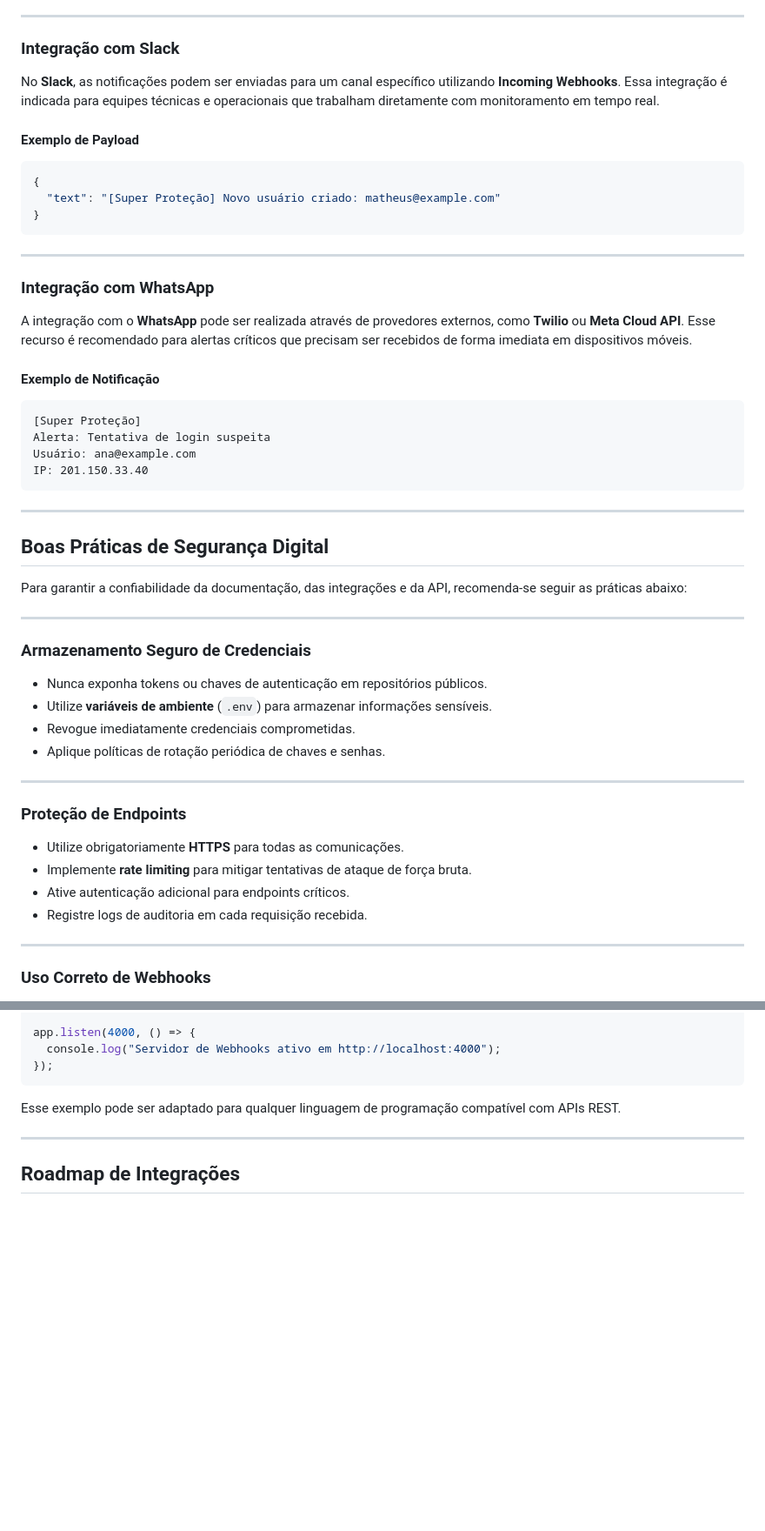
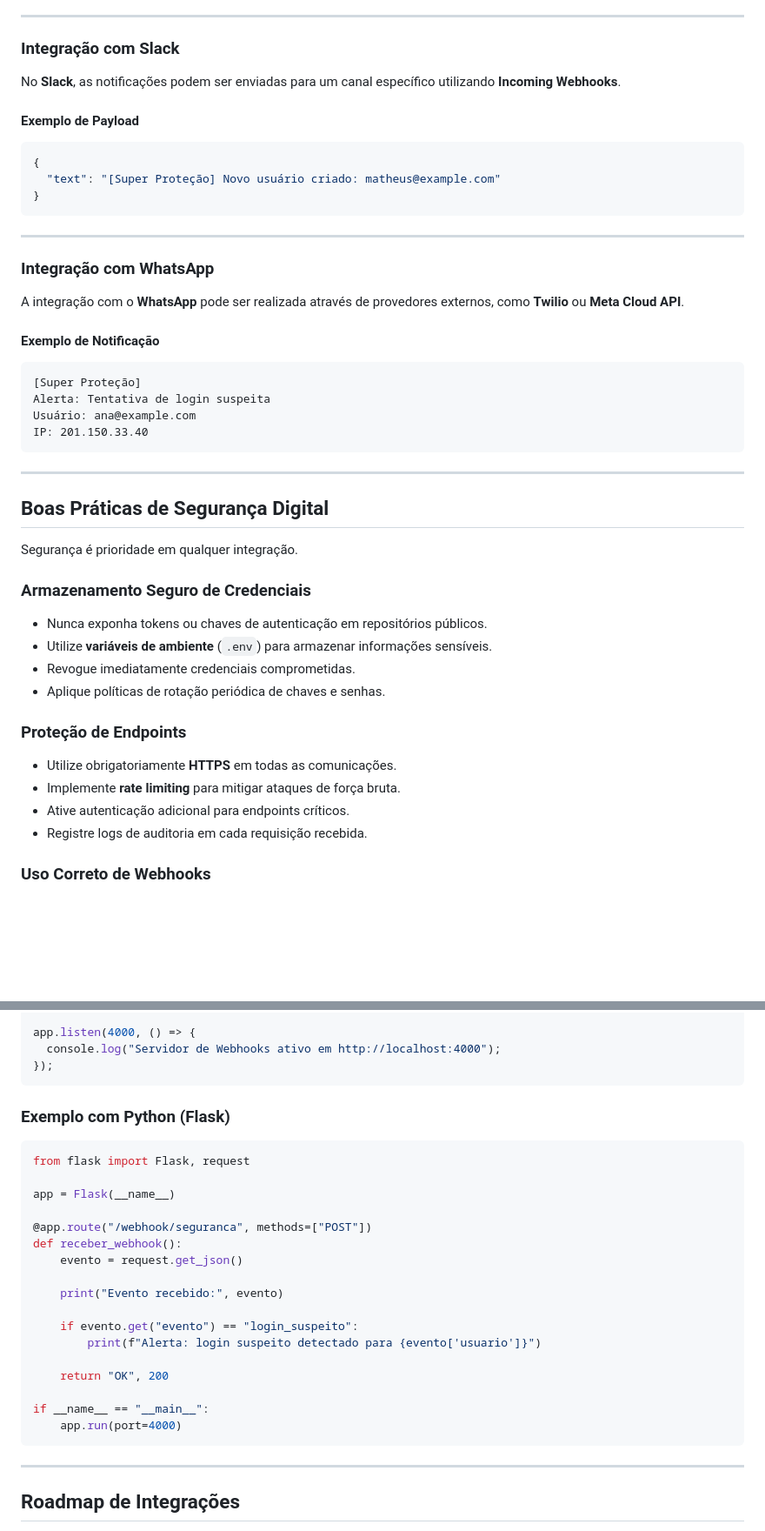
Before and after one commit to xmoraesanapaula-dotcom/superprote-o.github.io, a Markdown page: docs/artigos/introducao.md, 2 parts joined by grey strips. Shown at 87% size. GitHub-like rendering; blank space fills up the shorter version.

````diff
--- a/docs/artigos/introducao.md
+++ b/docs/artigos/introducao.md
@@ -80,7 +81,6 @@ Data: 2025-09-07 20:30:00
 ### Integração com Slack
 
 No **Slack**, as notificações podem ser enviadas para um canal específico utilizando **Incoming Webhooks**.
-Essa integração é indicada para equipes técnicas e operacionais que trabalham diretamente com monitoramento em tempo real.
 
 #### Exemplo de Payload
 
@@ -95,7 +95,6 @@ Essa integração é indicada para equipes técnicas e operacionais que trabalha
 ### Integração com WhatsApp
 
 A integração com o **WhatsApp** pode ser realizada através de provedores externos, como **Twilio** ou **Meta Cloud API**.
-Esse recurso é recomendado para alertas críticos que precisam ser recebidos de forma imediata em dispositivos móveis.
 
 #### Exemplo de Notificação
 
@@ -110,9 +109,7 @@ IP: 201.150.33.40
 
 ## Boas Práticas de Segurança Digital
 
-Para garantir a confiabilidade da documentação, das integrações e da API, recomenda-se seguir as práticas abaixo:
-
----
+Segurança é prioridade em qualquer integração.
 
 ### Armazenamento Seguro de Credenciais
 
@@ -121,16 +118,12 @@ Para garantir a confiabilidade da documentação, das integrações e da API, re
 * Revogue imediatamente credenciais comprometidas.
 * Aplique políticas de rotação periódica de chaves e senhas.
 
----
-
 ### Proteção de Endpoints
 
-* Utilize obrigatoriamente **HTTPS** para todas as comunicações.
-* Implemente **rate limiting** para mitigar tentativas de ataque de força bruta.
+* Utilize obrigatoriamente **HTTPS** em todas as comunicações.
+* Implemente **rate limiting** para mitigar ataques de força bruta.
 * Ative autenticação adicional para endpoints críticos.
 * Registre logs de auditoria em cada requisição recebida.
-
----
 
 ### Uso Correto de Webhooks
 
@@ -168,7 +161,27 @@ app.listen(4000, () => {
 });
 ```
 
-Esse exemplo pode ser adaptado para qualquer linguagem de programação compatível com APIs REST.
+### Exemplo com Python (Flask)
+
+```python
+from flask import Flask, request
+
+app = Flask(__name__)
+
+@app.route("/webhook/seguranca", methods=["POST"])
+def receber_webhook():
+    evento = request.get_json()
+
+    print("Evento recebido:", evento)
+
+    if evento.get("evento") == "login_suspeito":
+        print(f"Alerta: login suspeito detectado para {evento['usuario']}")
+
+    return "OK", 200
+
+if __name__ == "__main__":
+    app.run(port=4000)
+```
 
 ---
 
````
Also changed, not shown: other parts of docs/artigos/introducao.md (+11 -9 lines).
